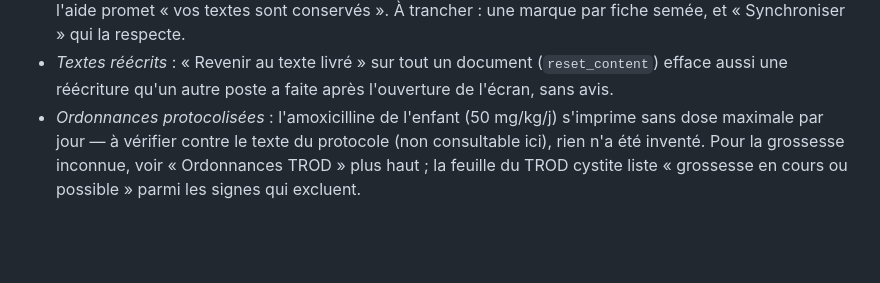
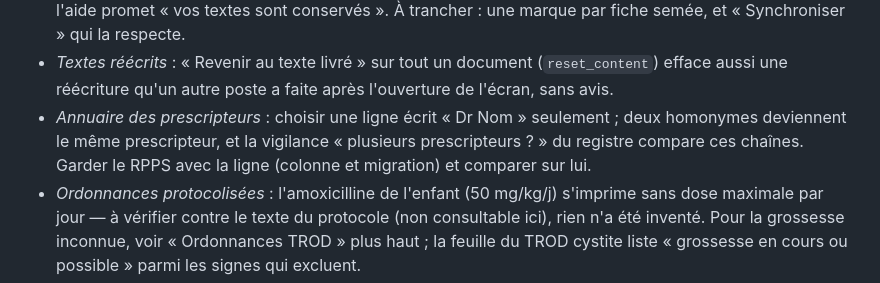
Before and after one commit to youssefsahli/bpm-caddy, a Markdown page: docs/PASSATION.md, the part around the change. Rendered like a GitHub page; blank space fills up the shorter version.

Commit message:
Passation : les homonymes de l'annuaire
Co-Authored-By: Claude Opus 5.5 <noreply@anthropic.com>

```diff
--- a/docs/PASSATION.md
+++ b/docs/PASSATION.md
@@ -241,6 +241,11 @@ une heure avant la limite d'opérations (le bouton d'arrêt marche).
 - *Textes réécrits* : « Revenir au texte livré » sur tout un document
   (`reset_content`) efface aussi une réécriture qu'un autre poste a faite
   après l'ouverture de l'écran, sans avis.
+- *Annuaire des prescripteurs* : choisir une ligne écrit « Dr Nom »
+  seulement ; deux homonymes deviennent le même prescripteur, et la
+  vigilance « plusieurs prescripteurs ? » du registre compare ces
+  chaînes. Garder le RPPS avec la ligne (colonne et migration) et
+  comparer sur lui.
 - *Ordonnances protocolisées* : l'amoxicilline de l'enfant (50 mg/kg/j)
   s'imprime sans dose maximale par jour — à vérifier contre le texte du
   protocole (non consultable ici), rien n'a été inventé. Pour la
```
